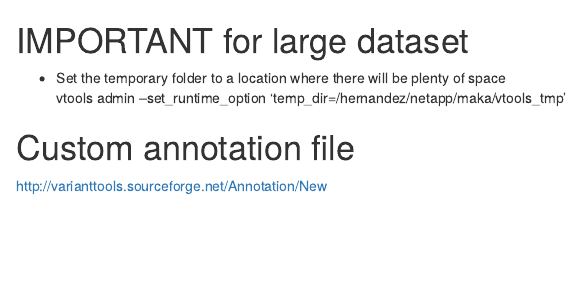
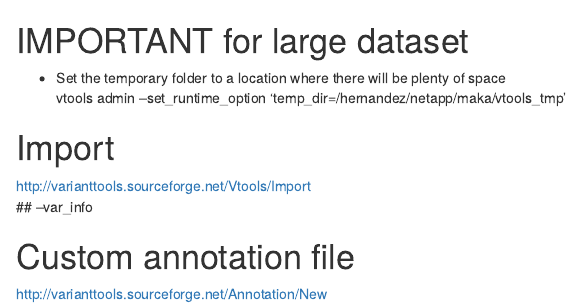
Before and after one commit to angelcymak/Resources, an R Markdown document (vtools_index.Rmd): the page in a window 1100 px wide, from its top. Rendered offline with R 4.5, knitr and Pandoc, with nearby package versions.

Commit message:
Update vtools_index.Rmd

```diff
--- a/vtools_index.Rmd
+++ b/vtools_index.Rmd
@@ -1,6 +1,10 @@
 # IMPORTANT for large dataset
 * Set the temporary folder to a location where there will be plenty of space
 vtools admin --set_runtime_option 'temp_dir=/hernandez/netapp/maka/vtools_tmp'
+
+# Import
+http://varianttools.sourceforge.net/Vtools/Import
+## --var_info
 
 
 
```
